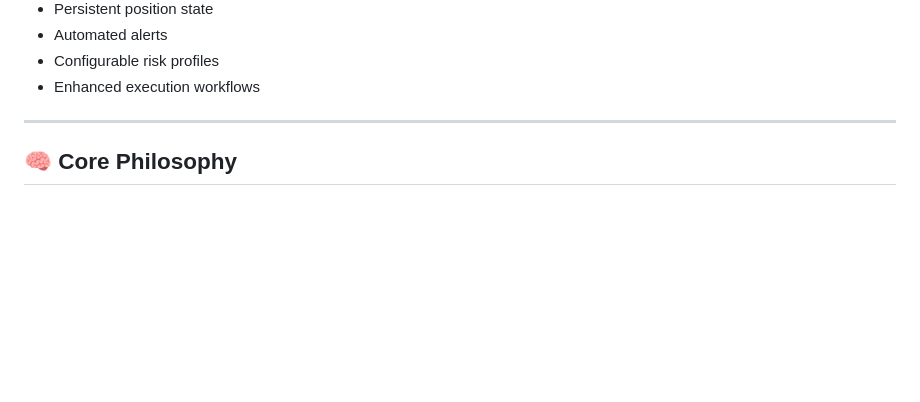
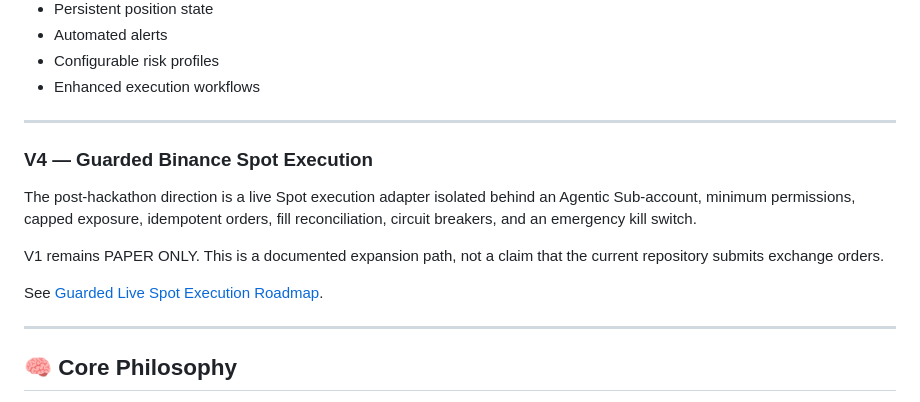
Before and after one commit to superfual/Wyckoff-smc-swing-agent, a Markdown page: README.md, the part around the change. GitHub-like rendering; blank space fills up the shorter version.

Commit message:
Document guarded live Spot execution roadmap

```diff
--- a/README.md
+++ b/README.md
@@ -1050,6 +1050,20 @@ Potential future improvements include:
 - Configurable risk profiles
 - Enhanced execution workflows
 
+
+---
+
+### V4 — Guarded Binance Spot Execution
+
+The post-hackathon direction is a live Spot execution adapter isolated behind an
+Agentic Sub-account, minimum permissions, capped exposure, idempotent orders,
+fill reconciliation, circuit breakers, and an emergency kill switch.
+
+V1 remains PAPER ONLY. This is a documented expansion path, not a claim that the
+current repository submits exchange orders.
+
+See [Guarded Live Spot Execution Roadmap](docs/LIVE_SPOT_EXECUTION_ROADMAP.md).
+
 ---
 
 ## 🧠 Core Philosophy
```
Also changed, not shown: docs/LIVE_SPOT_EXECUTION_ROADMAP.md (added, +150 -0 lines), docs/PROJECT_STATE.md (+12 -0 lines).
